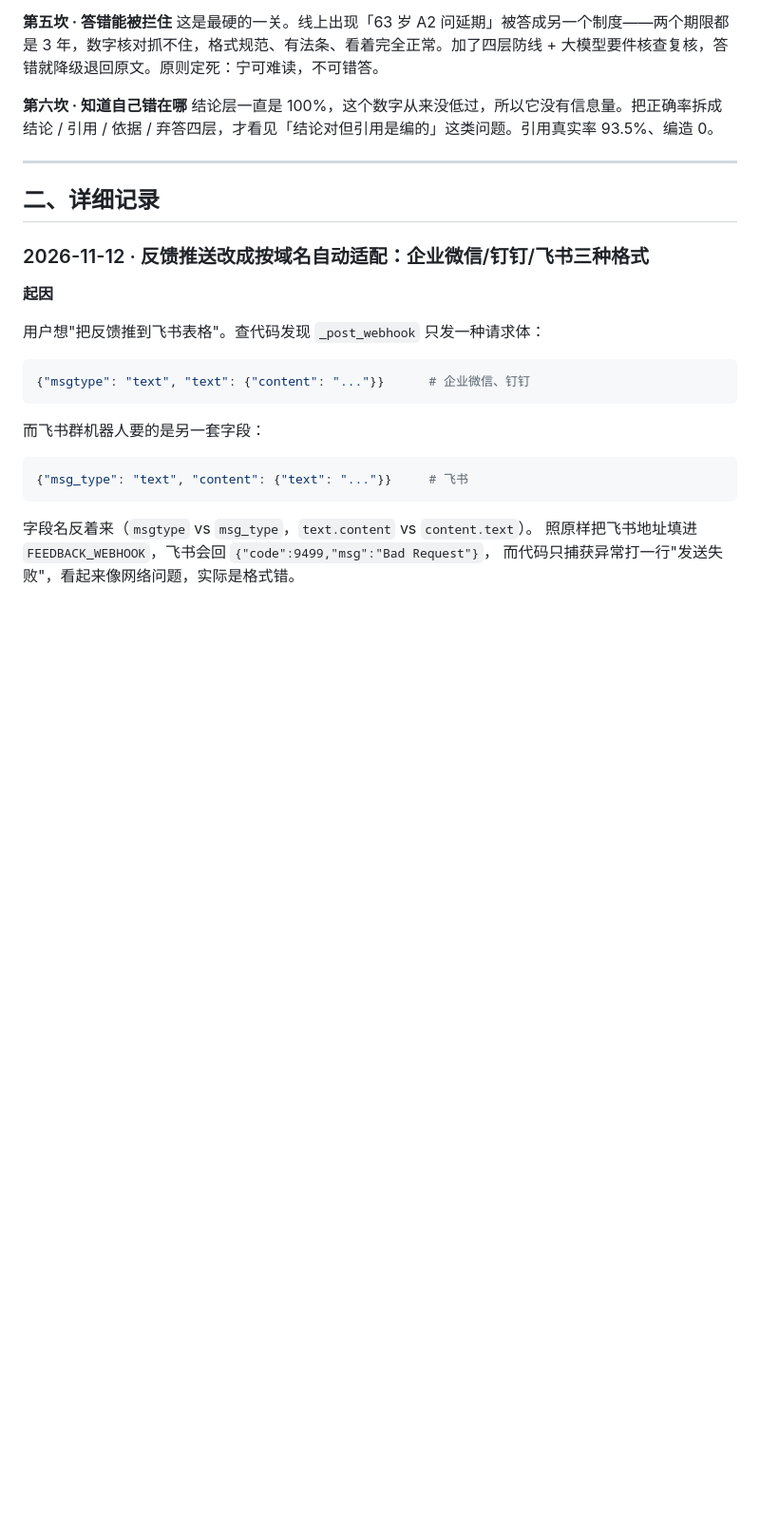
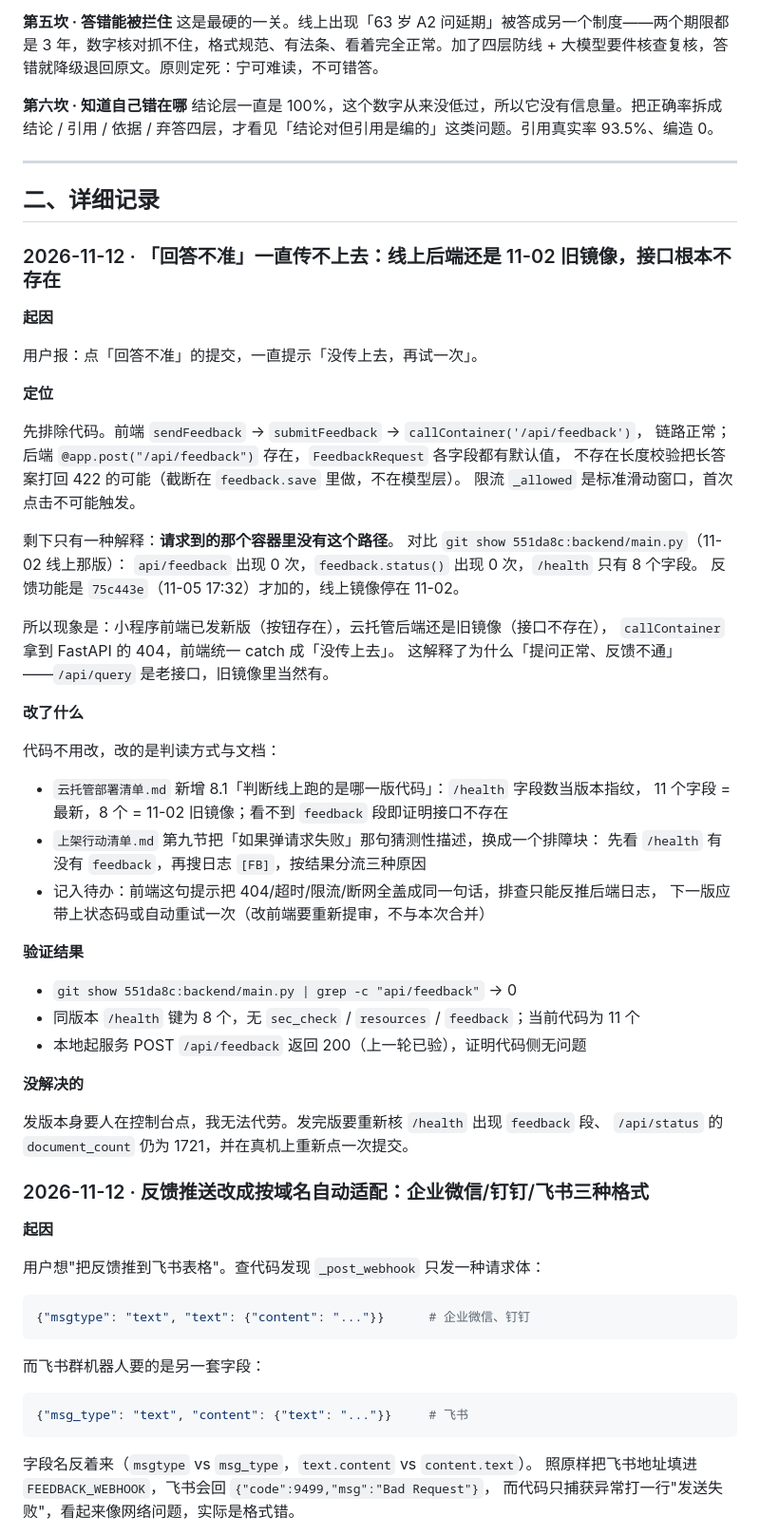
Before and after one commit to 292271595/chejia-guifu, a Markdown page: 修改记录.md, the part around the change. Shown at 95% size. GitHub-like rendering; blank space fills up the shorter version.

```diff
--- a/修改记录.md
+++ b/修改记录.md
@@ -52,6 +52,50 @@
 ---
 
 ## 二、详细记录
+
+### 2026-11-12 · 「回答不准」一直传不上去：线上后端还是 11-02 旧镜像，接口根本不存在
+
+**起因**
+
+用户报：点「回答不准」的提交，一直提示「没传上去，再试一次」。
+
+**定位**
+
+先排除代码。前端 `sendFeedback` → `submitFeedback` → `callContainer('/api/feedback')`，
+链路正常；后端 `@app.post("/api/feedback")` 存在，`FeedbackRequest` 各字段都有默认值，
+不存在长度校验把长答案打回 422 的可能（截断在 `feedback.save` 里做，不在模型层）。
+限流 `_allowed` 是标准滑动窗口，首次点击不可能触发。
+
+剩下只有一种解释：**请求到的那个容器里没有这个路径**。
+对比 `git show 551da8c:backend/main.py`（11-02 线上那版）：
+`api/feedback` 出现 0 次，`feedback.status()` 出现 0 次，`/health` 只有 8 个字段。
+反馈功能是 `75c443e`（11-05 17:32）才加的，线上镜像停在 11-02。
+
+所以现象是：小程序前端已发新版（按钮存在），云托管后端还是旧镜像（接口不存在），
+`callContainer` 拿到 FastAPI 的 404，前端统一 catch 成「没传上去」。
+这解释了为什么「提问正常、反馈不通」——`/api/query` 是老接口，旧镜像里当然有。
+
+**改了什么**
+
+代码不用改，改的是判读方式与文档：
+
+- `云托管部署清单.md` 新增 8.1「判断线上跑的是哪一版代码」：`/health` 字段数当版本指纹，
+  11 个字段 = 最新，8 个 = 11-02 旧镜像；看不到 `feedback` 段即证明接口不存在
+- `上架行动清单.md` 第九节把「如果弹请求失败」那句猜测性描述，换成一个排障块：
+  先看 `/health` 有没有 `feedback`，再搜日志 `[FB]`，按结果分流三种原因
+- 记入待办：前端这句提示把 404/超时/限流/断网全盖成同一句话，排查只能反推后端日志，
+  下一版应带上状态码或自动重试一次（改前端要重新提审，不与本次合并）
+
+**验证结果**
+
+- `git show 551da8c:backend/main.py | grep -c "api/feedback"` → 0
+- 同版本 `/health` 键为 8 个，无 `sec_check` / `resources` / `feedback`；当前代码为 11 个
+- 本地起服务 POST `/api/feedback` 返回 200（上一轮已验），证明代码侧无问题
+
+**没解决的**
+
+发版本身要人在控制台点，我无法代劳。发完版要重新核 `/health` 出现 `feedback` 段、
+`/api/status` 的 `document_count` 仍为 1721，并在真机上重新点一次提交。
 
 ### 2026-11-12 · 反馈推送改成按域名自动适配：企业微信/钉钉/飞书三种格式
 
```
Also changed, not shown: 上架行动清单.md (+23 -2 lines), 云托管部署清单.md (+16 -0 lines).
